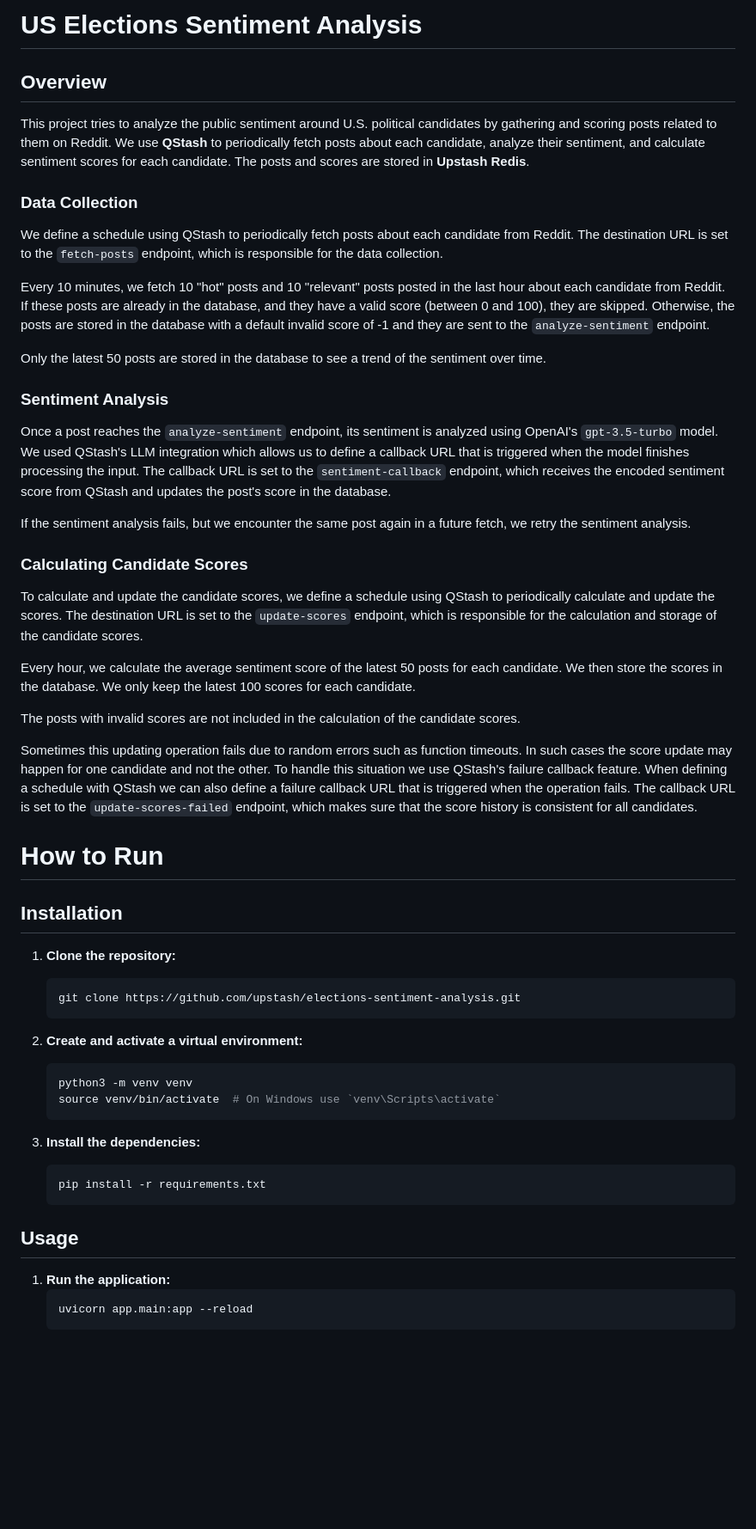
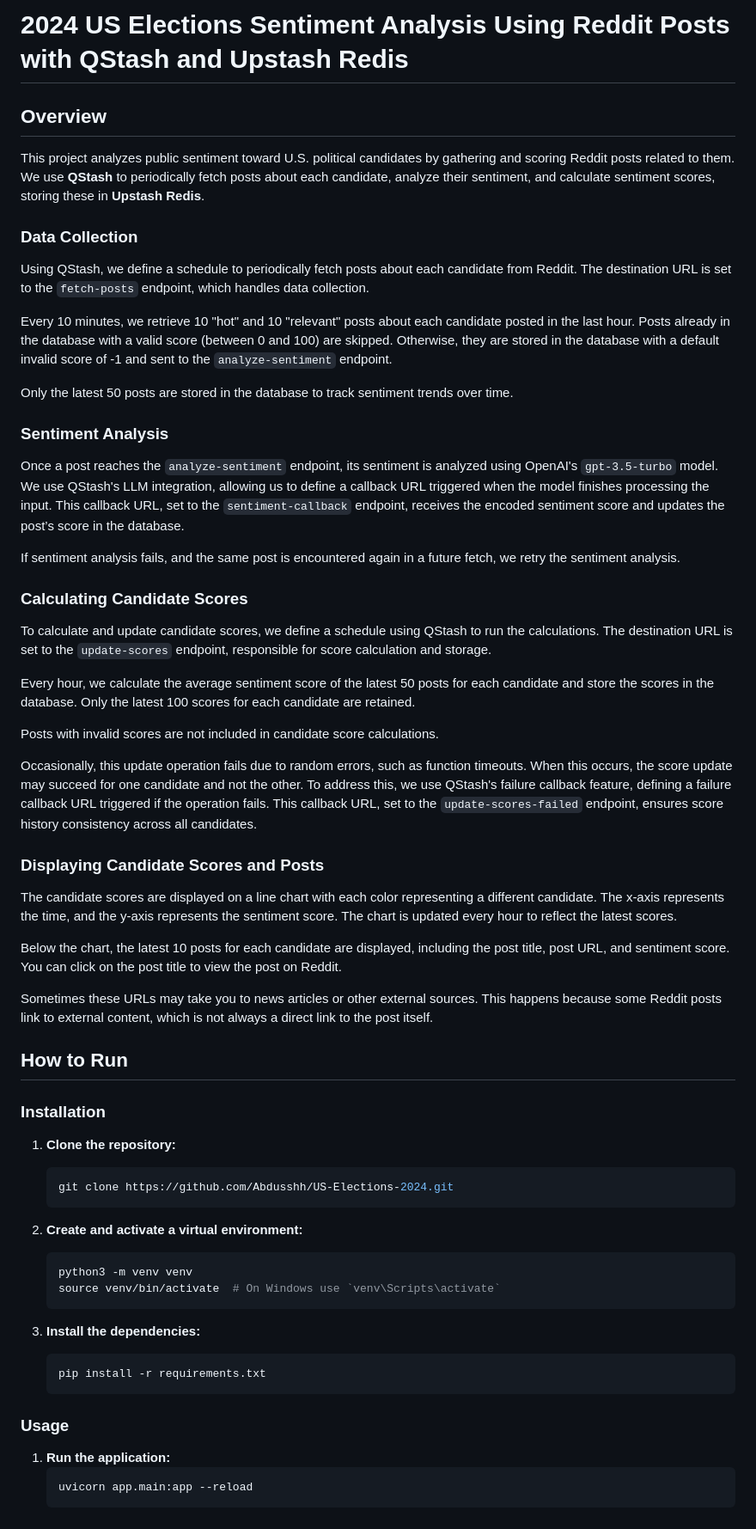
Before and after one commit to upstash/elections-sentiment-analysis, a Markdown page: README.md, the part around the change. Shown: that part at 86% size. Rendered like a GitHub page; blank space fills up the shorter version.

````diff
--- a/README.md
+++ b/README.md
@@ -1,40 +1,48 @@
-# US Elections Sentiment Analysis
+# 2024 US Elections Sentiment Analysis Using Reddit Posts with QStash and Upstash Redis
 
 ## Overview
 
-This project tries to analyze the public sentiment around U.S. political candidates by gathering and scoring posts related to them on Reddit. We use **QStash** to periodically fetch posts about each candidate, analyze their sentiment, and calculate sentiment scores for each candidate. The posts and scores are stored in **Upstash Redis**.
+This project analyzes public sentiment toward U.S. political candidates by gathering and scoring Reddit posts related to them. We use **QStash** to periodically fetch posts about each candidate, analyze their sentiment, and calculate sentiment scores, storing these in **Upstash Redis**.
 
 ### Data Collection
 
-We define a schedule using QStash to periodically fetch posts about each candidate from Reddit. The destination URL is set to the `fetch-posts` endpoint, which is responsible for the data collection.
+Using QStash, we define a schedule to periodically fetch posts about each candidate from Reddit. The destination URL is set to the `fetch-posts` endpoint, which handles data collection.
 
-Every 10 minutes, we fetch 10 "hot" posts and 10 "relevant" posts posted in the last hour about each candidate from Reddit. If these posts are already in the database, and they have a valid score (between 0 and 100), they are skipped. Otherwise, the posts are stored in the database with a default invalid score of -1 and they are sent to the `analyze-sentiment` endpoint.
+Every 10 minutes, we retrieve 10 "hot" and 10 "relevant" posts about each candidate posted in the last hour. Posts already in the database with a valid score (between 0 and 100) are skipped. Otherwise, they are stored in the database with a default invalid score of -1 and sent to the `analyze-sentiment` endpoint.
 
-Only the latest 50 posts are stored in the database to see a trend of the sentiment over time.
+Only the latest 50 posts are stored in the database to track sentiment trends over time.
 
 ### Sentiment Analysis
 
-Once a post reaches the `analyze-sentiment` endpoint, its sentiment is analyzed using OpenAI's `gpt-3.5-turbo` model. We used QStash's LLM integration which allows us to define a callback URL that is triggered when the model finishes processing the input. The callback URL is set to the `sentiment-callback` endpoint, which receives the encoded sentiment score from QStash and updates the post's score in the database.
+Once a post reaches the `analyze-sentiment` endpoint, its sentiment is analyzed using OpenAI's `gpt-3.5-turbo` model. We use QStash's LLM integration, allowing us to define a callback URL triggered when the model finishes processing the input. This callback URL, set to the `sentiment-callback` endpoint, receives the encoded sentiment score and updates the post’s score in the database.
 
-If the sentiment analysis fails, but we encounter the same post again in a future fetch, we retry the sentiment analysis.
+If sentiment analysis fails, and the same post is encountered again in a future fetch, we retry the sentiment analysis.
 
 ### Calculating Candidate Scores
 
-To calculate and update the candidate scores, we define a schedule using QStash to periodically calculate and update the scores. The destination URL is set to the `update-scores` endpoint, which is responsible for the calculation and storage of the candidate scores.
+To calculate and update candidate scores, we define a schedule using QStash to run the calculations. The destination URL is set to the `update-scores` endpoint, responsible for score calculation and storage.
 
-Every hour, we calculate the average sentiment score of the latest 50 posts for each candidate. We then store the scores in the database. We only keep the latest 100 scores for each candidate.
+Every hour, we calculate the average sentiment score of the latest 50 posts for each candidate and store the scores in the database. Only the latest 100 scores for each candidate are retained.
 
-The posts with invalid scores are not included in the calculation of the candidate scores.
+Posts with invalid scores are not included in candidate score calculations.
 
-Sometimes this updating operation fails due to random errors such as function timeouts. In such cases the score update may happen for one candidate and not the other. To handle this situation we use QStash's failure callback feature. When defining a schedule with QStash we can also define a failure callback URL that is triggered when the operation fails. The callback URL is set to the `update-scores-failed` endpoint, which makes sure that the score history is consistent for all candidates.
+Occasionally, this update operation fails due to random errors, such as function timeouts. When this occurs, the score update may succeed for one candidate and not the other. To address this, we use QStash's failure callback feature, defining a failure callback URL triggered if the operation fails. This callback URL, set to the `update-scores-failed` endpoint, ensures score history consistency across all candidates.
 
-# How to Run
+### Displaying Candidate Scores and Posts
 
-## Installation
+The candidate scores are displayed on a line chart with each color representing a different candidate. The x-axis represents the time, and the y-axis represents the sentiment score. The chart is updated every hour to reflect the latest scores.
+
+Below the chart, the latest 10 posts for each candidate are displayed, including the post title, post URL, and sentiment score. You can click on the post title to view the post on Reddit.
+
+Sometimes these URLs may take you to news articles or other external sources. This happens because some Reddit posts link to external content, which is not always a direct link to the post itself.
+
+## How to Run
+
+### Installation
 
 1. **Clone the repository:**
     ```bash
-    git clone https://github.com/upstash/elections-sentiment-analysis.git
+    git clone https://github.com/Abdusshh/US-Elections-2024.git
     ```
 
 2. **Create and activate a virtual environment:**
@@ -48,7 +56,7 @@ Sometimes this updating operation fails due to random errors such as function ti
     pip install -r requirements.txt
     ```
 
-## Usage
+### Usage
 
 1. **Run the application:**
     ```bash
````
